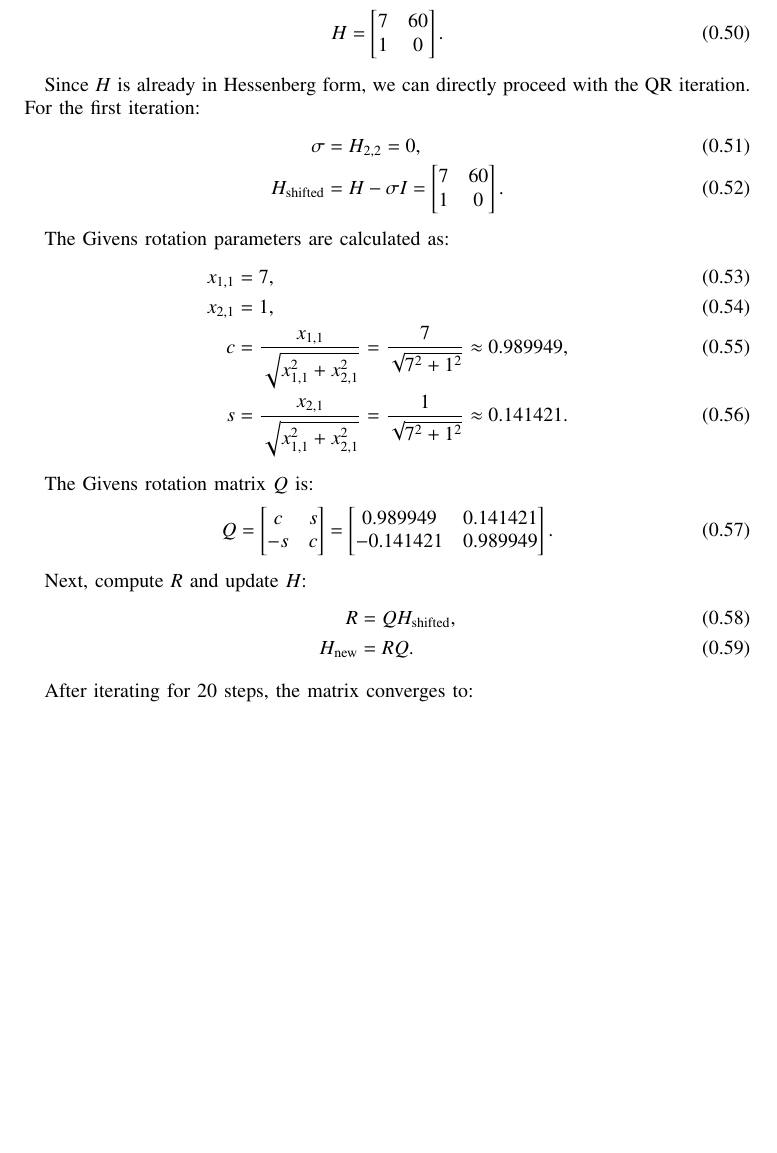
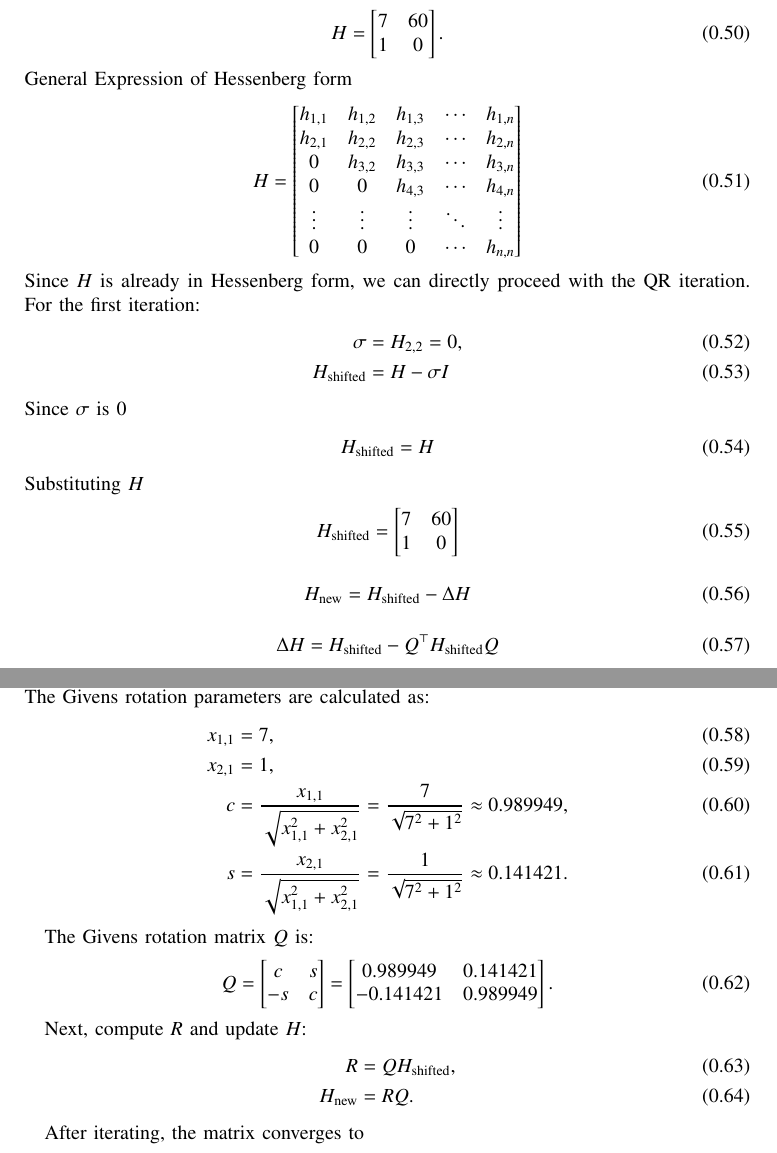
Before and after one commit to Harshil095/EE1003-Harshil, a LaTeX paper (q5/q5.tex): part of page 6 of 7 before the commit and two parts of pages 6 and 7 of 8 after it, the two joined at a grey line, cut so that both start at the same text, the shorter picture padded with empty space. Compiled offline with pdfLaTeX.

Commit message:
EE24BTECH11064

```diff
--- a/q5/q5.tex
+++ b/q5/q5.tex
@@ -273,16 +273,40 @@ The companion matrix for the quadratic equation $x^2 - 7x - 60 = 0$ is:
         1 & 0
     \end{bmatrix}.
 \end{align}
-
+General Expression of Hessenberg form
+\begin{align}
+H =
+\begin{bmatrix}
+h_{1,1} & h_{1,2} & h_{1,3} & \cdots & h_{1,n} \\
+h_{2,1} & h_{2,2} & h_{2,3} & \cdots & h_{2,n} \\
+0 & h_{3,2} & h_{3,3} & \cdots & h_{3,n} \\
+0 & 0 & h_{4,3} & \cdots & h_{4,n} \\
+\vdots & \vdots & \vdots & \ddots & \vdots \\
+0 & 0 & 0 & \cdots & h_{n,n}
+\end{bmatrix}
+\end{align}
 Since $H$ is already in Hessenberg form, we can directly proceed with the QR iteration. For the first iteration:
 \begin{align}
     \sigma &= H_{2,2} = 0, \\
-    H_{\text{shifted}} &= H - \sigma I = \begin{bmatrix}
+    H_{\text{shifted}} &= H - \sigma I
+\end{align}
+Since $\sigma$ is 0
+\begin{align}
+     H_{\text{shifted}} = H
+\end{align}
+Substituting $H$
+\begin{align}
+    H_{\text{shifted}} = \begin{bmatrix}
         7 & 60 \\
         1 & 0
-    \end{bmatrix}.
+    \end{bmatrix}
 \end{align}
-
+\begin{align}
+H_{\text{new}} = H_{\text{shifted}} - \Delta H
+\end{align}
+\begin{align}
+    \Delta H = H_{\text{shifted}} - Q^\top H_{\text{shifted}} Q
+\end{align}
 The Givens rotation parameters are calculated as:
 \begin{align}
     x_{1,1} &= 7, \\
@@ -309,7 +333,7 @@ Next, compute $R$ and update $H$:
     H_{\text{new}} &= RQ.
 \end{align}
 
-After iterating for 20 steps, the matrix converges to:
+After iterating, the matrix converges to
 \begin{align}
     H = \begin{bmatrix}
         -5 & 0 \\
```
Also changed, not shown: q5/q5.pdf, 2 other files.
